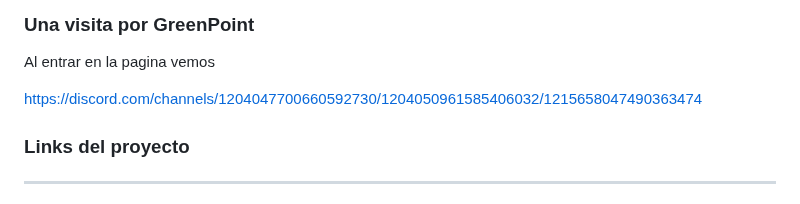
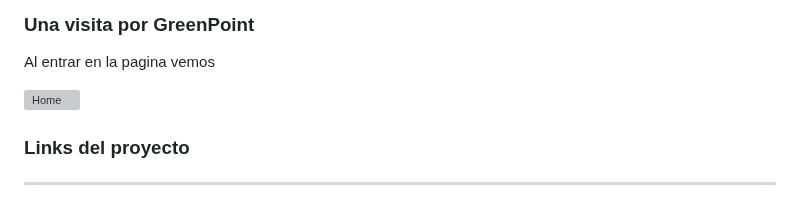
Before and after one commit to No-Country/s13-10-m-java, a Markdown page: README.md, the part around the change. Rendered like a GitHub page; grey boxes are pictures that could not be loaded.

```diff
--- a/README.md
+++ b/README.md
@@ -20,7 +20,7 @@ GreenPoint es una app web diseñada para ayudar a personas con interés en el cu
 
 Al entrar en la pagina vemos
 
-[https://discord.com/channels/1204047700660592730/1204050961585406032/1215658047490363474](https://images-ext-2.discordapp.net/external/BGUOxNg3SznDAnH0nsPGguOgAP6XdvtPmo2ILGWsNw0/https/res.cloudinary.com/drm1nkbxu/image/upload/v1709905853/Fotos/home_gyddmz.png?format=webp&quality=lossless&width=347&height=393)
+![Home](https://images-ext-2.discordapp.net/external/BGUOxNg3SznDAnH0nsPGguOgAP6XdvtPmo2ILGWsNw0/https/res.cloudinary.com/drm1nkbxu/image/upload/v1709905853/Fotos/home_gyddmz.png?format=webp&quality=lossless&width=347&height=393)
 
 
 
```
